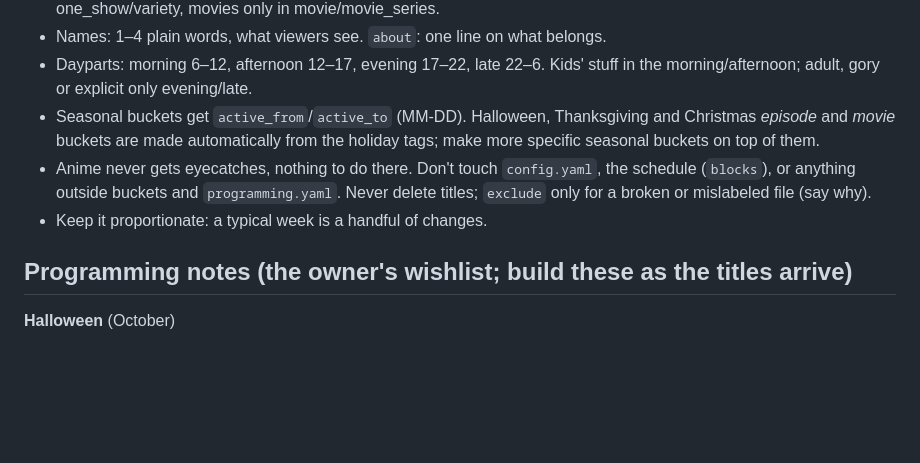
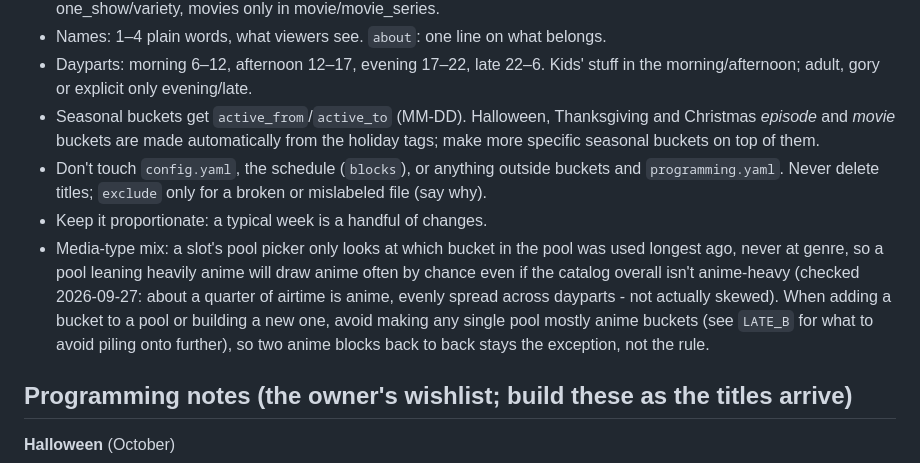
Before and after one commit to florastiel/TVBot, a Markdown page: PROGRAMMING.md, the part around the change. Rendered like a GitHub page; blank space fills up the shorter version.

Commit message:
PROGRAMMING.md: media-type mix guidance, drop the stale eyecatch line
Anime eyecatches were allowed months ago (config now: eyecatches: all) - the
weekly pass line saying otherwise was stale and could mislead it. Replaced
with an actual data point (checked 2026-09-27: ~26% of airtime is anime,
even across dayparts, not skewed) and the real mechanism to watch: pool
rotation is LRU-by-bucket-name only, never genre-aware, so a pool leaning
anime-heavy (LATE_B) will draw anime often by chance even though the
catalog overall isn't anime-heavy.

Co-Authored-By: Claude Sonnet 5 <noreply@anthropic.com>
Claude-Session: https://claude.ai/code/session_01J8cDLByvegTc2iKkD96sJT

```diff
--- a/PROGRAMMING.md
+++ b/PROGRAMMING.md
@@ -43,10 +43,17 @@ scripts/program/tv.mjs ...` from the project folder (that's the only command all
 - Seasonal buckets get `active_from`/`active_to` (MM-DD). Halloween, Thanksgiving and
   Christmas *episode* and *movie* buckets are made automatically from the holiday tags;
   make more specific seasonal buckets on top of them.
-- Anime never gets eyecatches, nothing to do there. Don't touch `config.yaml`, the
-  schedule (`blocks`), or anything outside buckets and `programming.yaml`. Never delete
-  titles; `exclude` only for a broken or mislabeled file (say why).
+- Don't touch `config.yaml`, the schedule (`blocks`), or anything outside buckets and
+  `programming.yaml`. Never delete titles; `exclude` only for a broken or mislabeled
+  file (say why).
 - Keep it proportionate: a typical week is a handful of changes.
+- Media-type mix: a slot's pool picker only looks at which bucket in the pool was used
+  longest ago, never at genre, so a pool leaning heavily anime will draw anime often by
+  chance even if the catalog overall isn't anime-heavy (checked 2026-09-27: about a
+  quarter of airtime is anime, evenly spread across dayparts - not actually skewed). When
+  adding a bucket to a pool or building a new one, avoid making any single pool mostly
+  anime buckets (see `LATE_B` for what to avoid piling onto further), so two anime blocks
+  back to back stays the exception, not the rule.
 
 ## Programming notes (the owner's wishlist; build these as the titles arrive)
 
```
